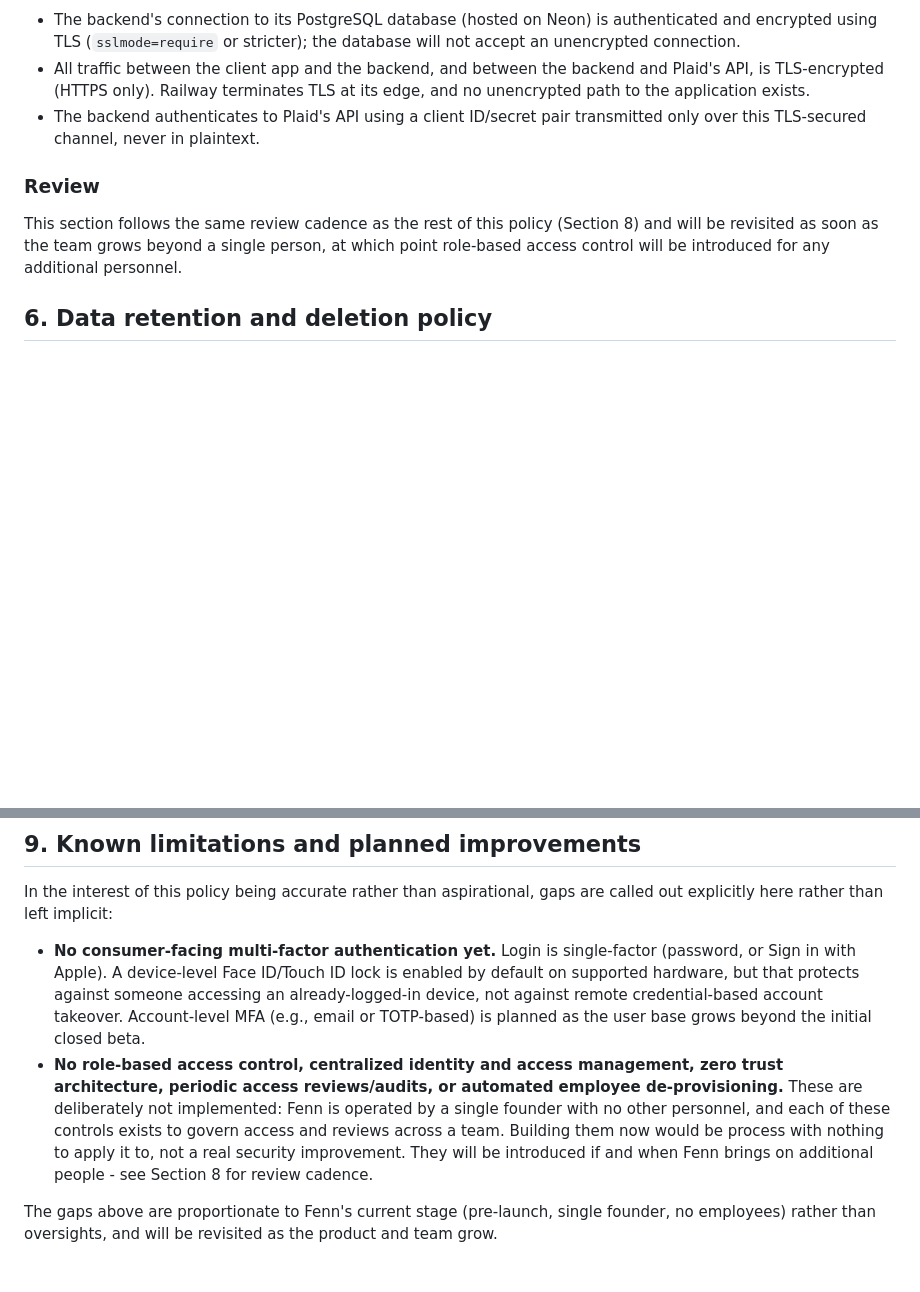
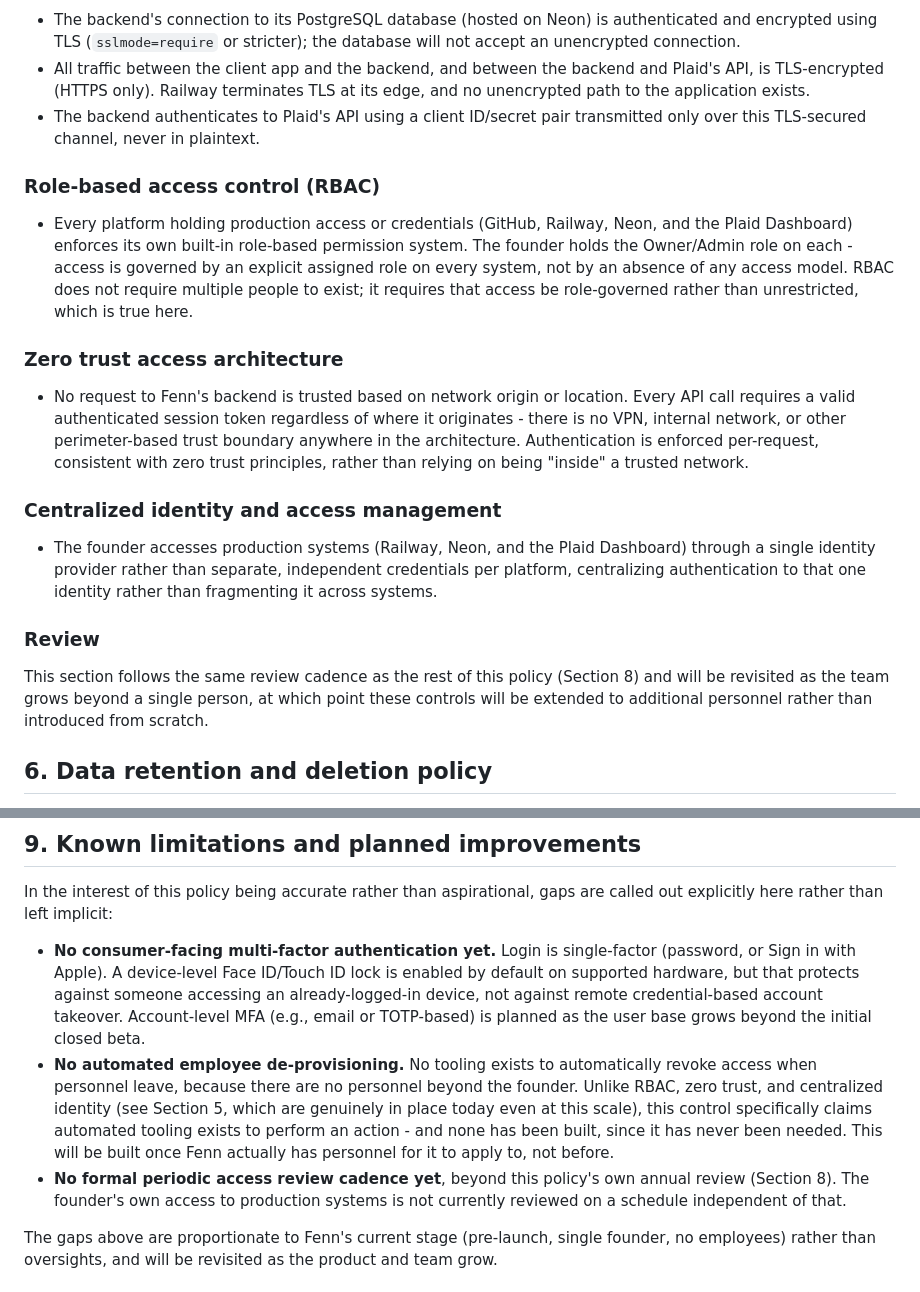
Before and after one commit to Jordancutter2/fenn-backend, a Markdown page: SECURITY_POLICY.md, 2 parts joined by grey strips. GitHub-like rendering; blank space fills up the shorter version.

Commit message:
Document RBAC, zero trust, and centralized IAM as genuinely in place
Reconsidered these three against what's actually true rather than
assuming they require a multi-person team: each platform holding
production access already enforces its own role system (RBAC), every
request requires authentication regardless of origin with no
perimeter-based trust anywhere (zero trust), and production access
goes through a single identity provider (centralized IAM). Only
automated de-provisioning remains genuinely unbuilt, since it claims
tooling that doesn't exist rather than a principle already true today.

```diff
--- a/SECURITY_POLICY.md
+++ b/SECURITY_POLICY.md
@@ -128,11 +128,34 @@ is given direct database or server access beyond its own managed platform.
 - The backend authenticates to Plaid's API using a client ID/secret pair
   transmitted only over this TLS-secured channel, never in plaintext.
 
+### Role-based access control (RBAC)
+- Every platform holding production access or credentials (GitHub, Railway,
+  Neon, and the Plaid Dashboard) enforces its own built-in role-based
+  permission system. The founder holds the Owner/Admin role on each -
+  access is governed by an explicit assigned role on every system, not by
+  an absence of any access model. RBAC does not require multiple people to
+  exist; it requires that access be role-governed rather than unrestricted,
+  which is true here.
+
+### Zero trust access architecture
+- No request to Fenn's backend is trusted based on network origin or
+  location. Every API call requires a valid authenticated session token
+  regardless of where it originates - there is no VPN, internal network, or
+  other perimeter-based trust boundary anywhere in the architecture.
+  Authentication is enforced per-request, consistent with zero trust
+  principles, rather than relying on being "inside" a trusted network.
+
+### Centralized identity and access management
+- The founder accesses production systems (Railway, Neon, and the Plaid
+  Dashboard) through a single identity provider rather than separate,
+  independent credentials per platform, centralizing authentication to
+  that one identity rather than fragmenting it across systems.
+
 ### Review
 This section follows the same review cadence as the rest of this policy
-(Section 8) and will be revisited as soon as the team grows beyond a single
-person, at which point role-based access control will be introduced for any
-additional personnel.
+(Section 8) and will be revisited as the team grows beyond a single
+person, at which point these controls will be extended to additional
+personnel rather than introduced from scratch.
 
 ## 6. Data retention and deletion policy
 
@@ -204,14 +227,17 @@ are called out explicitly here rather than left implicit:
   against remote credential-based account takeover. Account-level MFA
   (e.g., email or TOTP-based) is planned as the user base grows beyond the
   initial closed beta.
-- **No role-based access control, centralized identity and access
-  management, zero trust architecture, periodic access reviews/audits, or
-  automated employee de-provisioning.** These are deliberately not
-  implemented: Fenn is operated by a single founder with no other personnel,
-  and each of these controls exists to govern access and reviews across a
-  team. Building them now would be process with nothing to apply it to, not
-  a real security improvement. They will be introduced if and when Fenn
-  brings on additional people - see Section 8 for review cadence.
+- **No automated employee de-provisioning.** No tooling exists to
+  automatically revoke access when personnel leave, because there are no
+  personnel beyond the founder. Unlike RBAC, zero trust, and centralized
+  identity (see Section 5, which are genuinely in place today even at this
+  scale), this control specifically claims automated tooling exists to
+  perform an action - and none has been built, since it has never been
+  needed. This will be built once Fenn actually has personnel for it to
+  apply to, not before.
+- **No formal periodic access review cadence yet**, beyond this policy's
+  own annual review (Section 8). The founder's own access to production
+  systems is not currently reviewed on a schedule independent of that.
 
 The gaps above are proportionate to Fenn's current stage (pre-launch, single
 founder, no employees) rather than oversights, and will be revisited as
```
